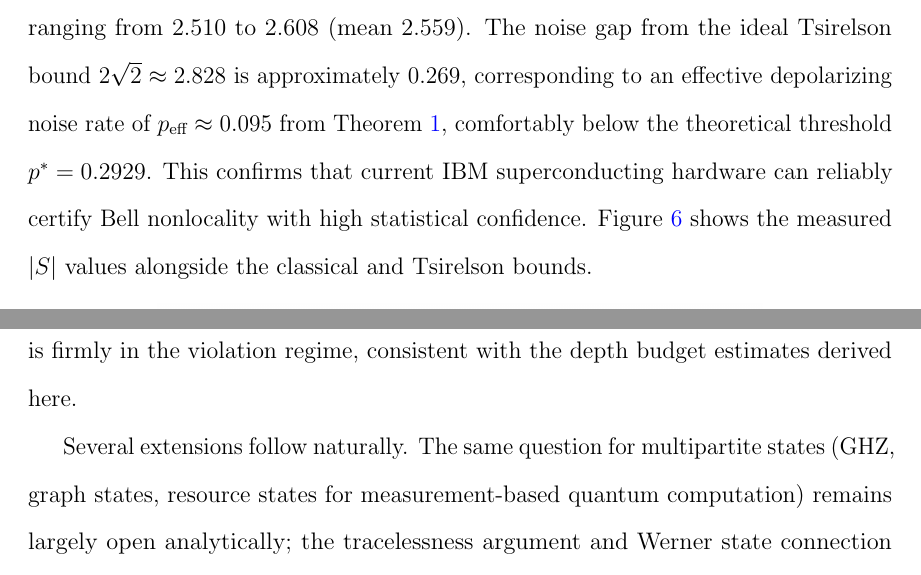
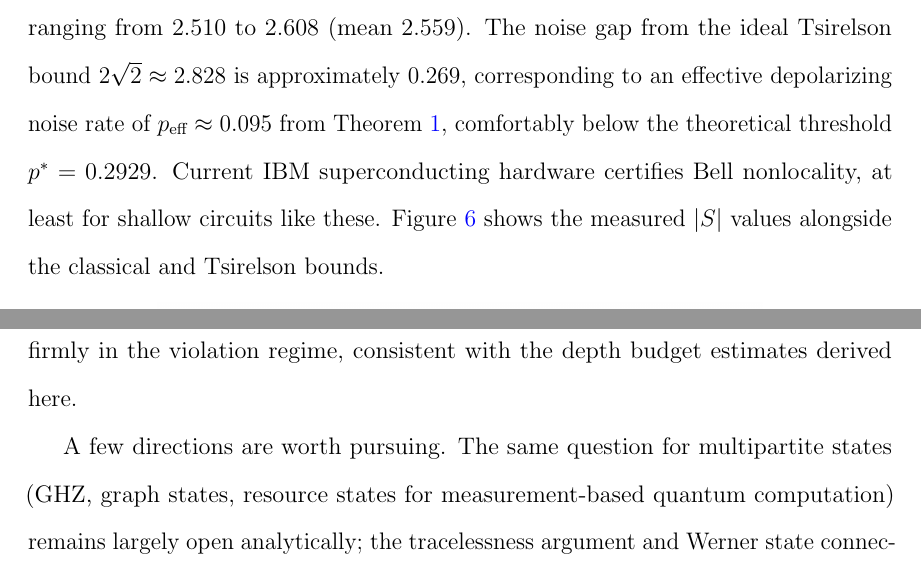
Before and after one commit to arhaansareen/chsh-bell-noise-threshold, a LaTeX paper (paper/main.tex): two parts of pages 19 and 22 of 24, joined at a grey line, cut so that both start at the same text. Compiled offline with pdfLaTeX.

Commit message:
Tighten prose in results and conclusion sections

```diff
--- a/paper/main.tex
+++ b/paper/main.tex
@@ -595,8 +595,8 @@ $|S|$ ranging from $2.510$ to $2.608$ (mean $2.559$).
 The noise gap from the ideal Tsirelson bound $2\sqrt{2} \approx 2.828$ is approximately $0.269$,
 corresponding to an effective depolarizing noise rate of $p_\text{eff} \approx 0.095$
 from Theorem~\ref{thm:depol}, comfortably below the theoretical threshold $\pstar = 0.2929$.
-This confirms that current IBM superconducting hardware can reliably certify Bell
-nonlocality with high statistical confidence.
+Current IBM superconducting hardware certifies Bell nonlocality, at least for shallow
+circuits like these.
 Figure~\ref{fig:hardware} shows the measured $|S|$ values alongside the classical and
 Tsirelson bounds.
 
@@ -712,6 +712,6 @@ rate of $p_\text{eff} \approx 0.095$ --- well below the theoretical threshold.
 Current hardware is firmly in the violation regime, consistent with the depth budget estimates derived here.
 
-Several extensions follow naturally.
+A few directions are worth pursuing.
 The same question for multipartite states (GHZ, graph states, resource states for
 measurement-based quantum computation) remains largely open analytically; the tracelessness
 argument and Werner state connection may generalize, but the richer structure of multipartite
```
Also changed, not shown: paper/main.tex (4 more changed lines).
